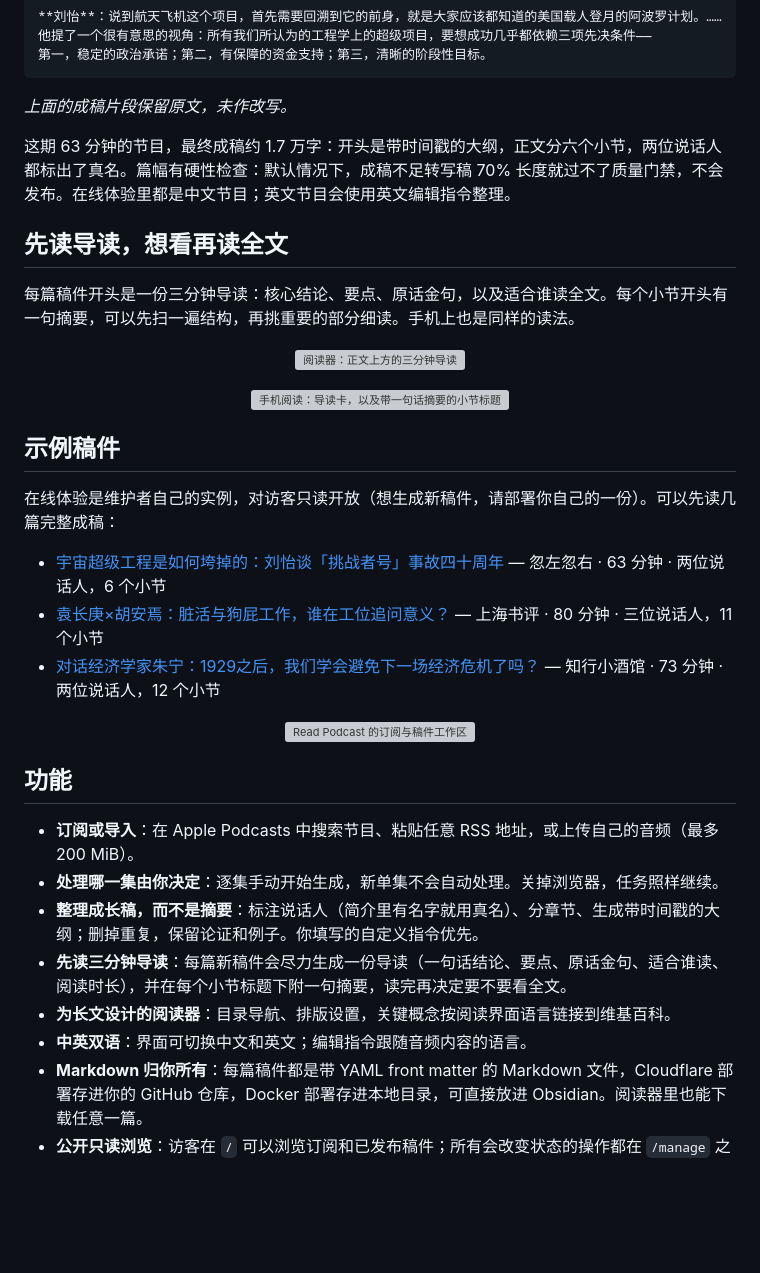
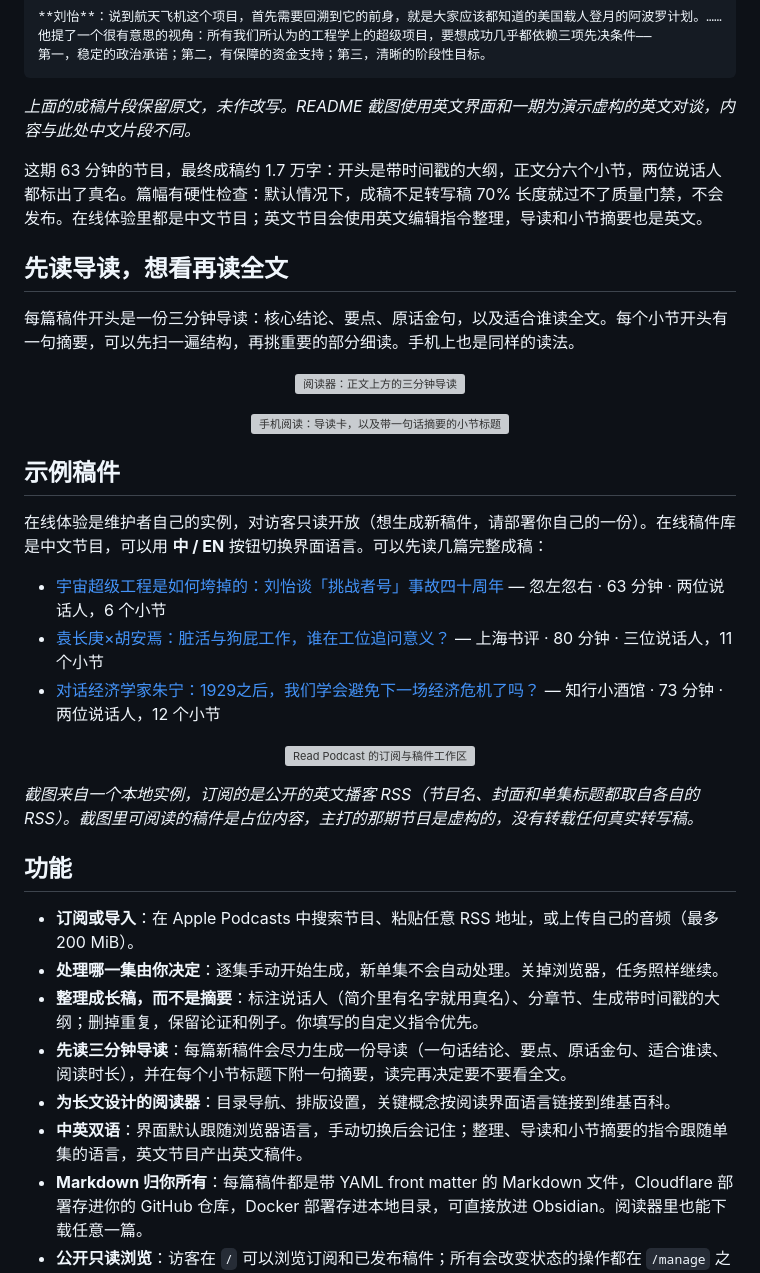
Before and after one commit to xielevi/read-podcast, a Markdown page: README.zh-CN.md, the part around one of its changes. Rendered like a GitHub page; blank space fills up the shorter version; grey boxes are pictures that could not be loaded.

````diff
--- a/README.zh-CN.md
+++ b/README.zh-CN.md
@@ -46,9 +62,9 @@ Read Podcast 发布的是这样的 *（[在线体验](https://read-podcast.xiele
 第一，稳定的政治承诺；第二，有保障的资金支持；第三，清晰的阶段性目标。
 ```
 
-*上面的成稿片段保留原文，未作改写。*
+*上面的成稿片段保留原文，未作改写。README 截图使用英文界面和一期为演示虚构的英文对谈，内容与此处中文片段不同。*
 
-这期 63 分钟的节目，最终成稿约 1.7 万字：开头是带时间戳的大纲，正文分六个小节，两位说话人都标出了真名。篇幅有硬性检查：默认情况下，成稿不足转写稿 70% 长度就过不了质量门禁，不会发布。在线体验里都是中文节目；英文节目会使用英文编辑指令整理。
+这期 63 分钟的节目，最终成稿约 1.7 万字：开头是带时间戳的大纲，正文分六个小节，两位说话人都标出了真名。篇幅有硬性检查：默认情况下，成稿不足转写稿 70% 长度就过不了质量门禁，不会发布。在线体验里都是中文节目；英文节目会使用英文编辑指令整理，导读和小节摘要也是英文。
 
 ## 先读导读，想看再读全文
 
@@ -64,7 +80,7 @@ Read Podcast 发布的是这样的 *（[在线体验](https://read-podcast.xiele
 
 ## 示例稿件
 
-在线体验是维护者自己的实例，对访客只读开放（想生成新稿件，请部署你自己的一份）。可以先读几篇完整成稿：
+在线体验是维护者自己的实例，对访客只读开放（想生成新稿件，请部署你自己的一份）。在线稿件库是中文节目，可以用 **中 / EN** 按钮切换界面语言。可以先读几篇完整成稿：
 
 - [宇宙超级工程是如何垮掉的：刘怡谈「挑战者号」事故四十周年](https://read-podcast.xielevi.cc/a/26b88d3a-3b60-430d-b709-7d36ed52e741) — 忽左忽右 · 63 分钟 · 两位说话人，6 个小节
 - [袁长庚×胡安焉：脏活与狗屁工作，谁在工位追问意义？](https://read-podcast.xielevi.cc/a/8c2652d0-99b6-4985-9c65-9e5ba766b7e6) — 上海书评 · 80 分钟 · 三位说话人，11 个小节
@@ -74,6 +90,8 @@ Read Podcast 发布的是这样的 *（[在线体验](https://read-podcast.xiele
   <img src="docs/assets/readme/library.webp" alt="Read Podcast 的订阅与稿件工作区" width="920">
 </p>
 
+*截图来自一个本地实例，订阅的是公开的英文播客 RSS（节目名、封面和单集标题都取自各自的 RSS）。截图里可阅读的稿件是占位内容，主打的那期节目是虚构的，没有转载任何真实转写稿。*
+
 ## 功能
 
 - **订阅或导入**：在 Apple Podcasts 中搜索节目、粘贴任意 RSS 地址，或上传自己的音频（最多 200 MiB）。
@@ -81,7 +99,7 @@ Read Podcast 发布的是这样的 *（[在线体验](https://read-podcast.xiele
 - **整理成长稿，而不是摘要**：标注说话人（简介里有名字就用真名）、分章节、生成带时间戳的大纲；删掉重复，保留论证和例子。你填写的自定义指令优先。
 - **先读三分钟导读**：每篇新稿件会尽力生成一份导读（一句话结论、要点、原话金句、适合谁读、阅读时长），并在每个小节标题下附一句摘要，读完再决定要不要看全文。
 - **为长文设计的阅读器**：目录导航、排版设置，关键概念按阅读界面语言链接到维基百科。
-- **中英双语**：界面可切换中文和英文；编辑指令跟随音频内容的语言。
+- **中英双语**：界面默认跟随浏览器语言，手动切换后会记住；整理、导读和小节摘要的指令跟随单集的语言，英文节目产出英文稿件。
 - **Markdown 归你所有**：每篇稿件都是带 YAML front matter 的 Markdown 文件，Cloudflare 部署存进你的 GitHub 仓库，Docker 部署存进本地目录，可直接放进 Obsidian。阅读器里也能下载任意一篇。
 - **公开只读浏览**：访客在 `/` 可以浏览订阅和已发布稿件；所有会改变状态的操作都在 `/manage` 之下。
 - **可分享、可订阅**：每篇稿件都有带链接预览的永久链接 `/a/<id>`；`/feed.xml` 是附带导读的 Atom 订阅源，任意 RSS 阅读器都能订阅新稿件。
````
Also changed, not shown: other parts of README.zh-CN.md (+19 -3 lines), README.md (+35 -17 lines).
